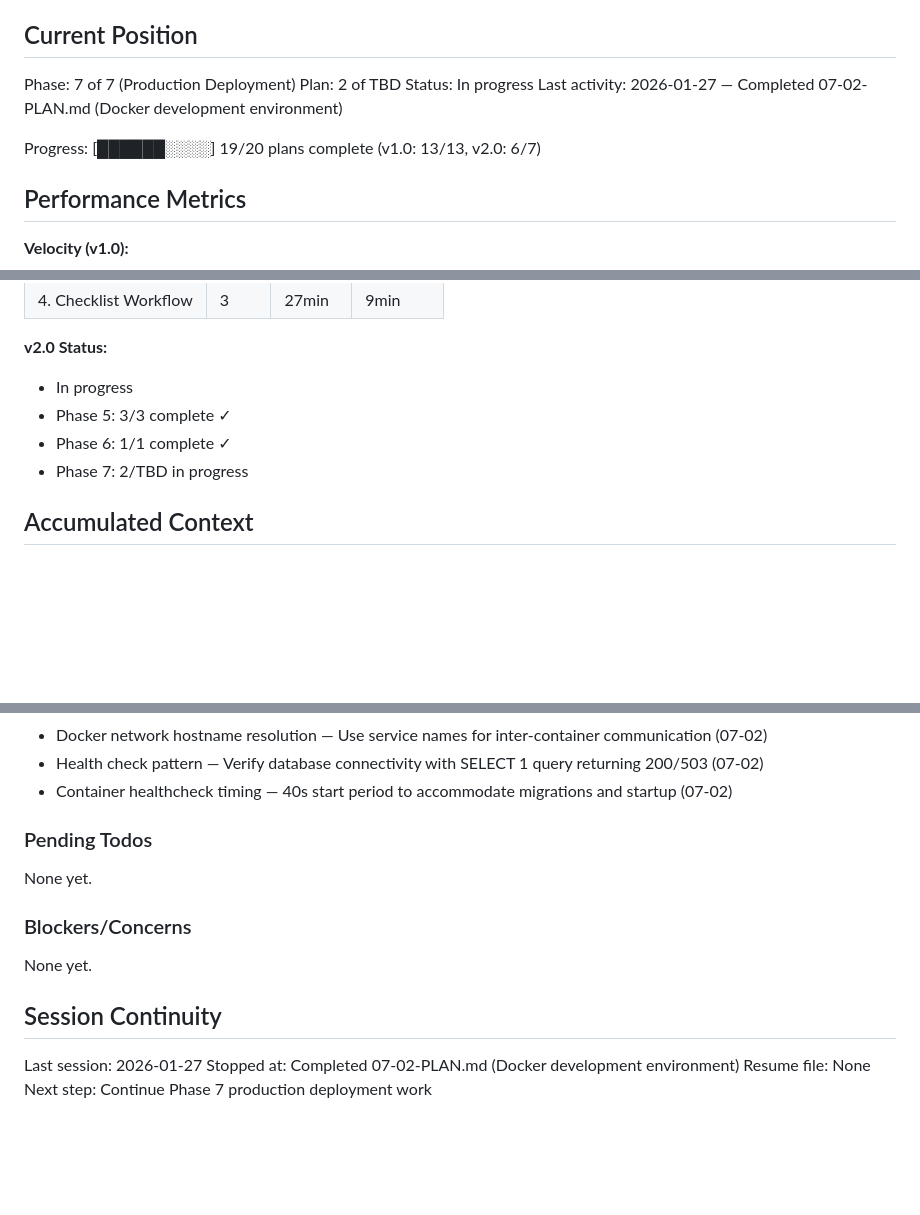
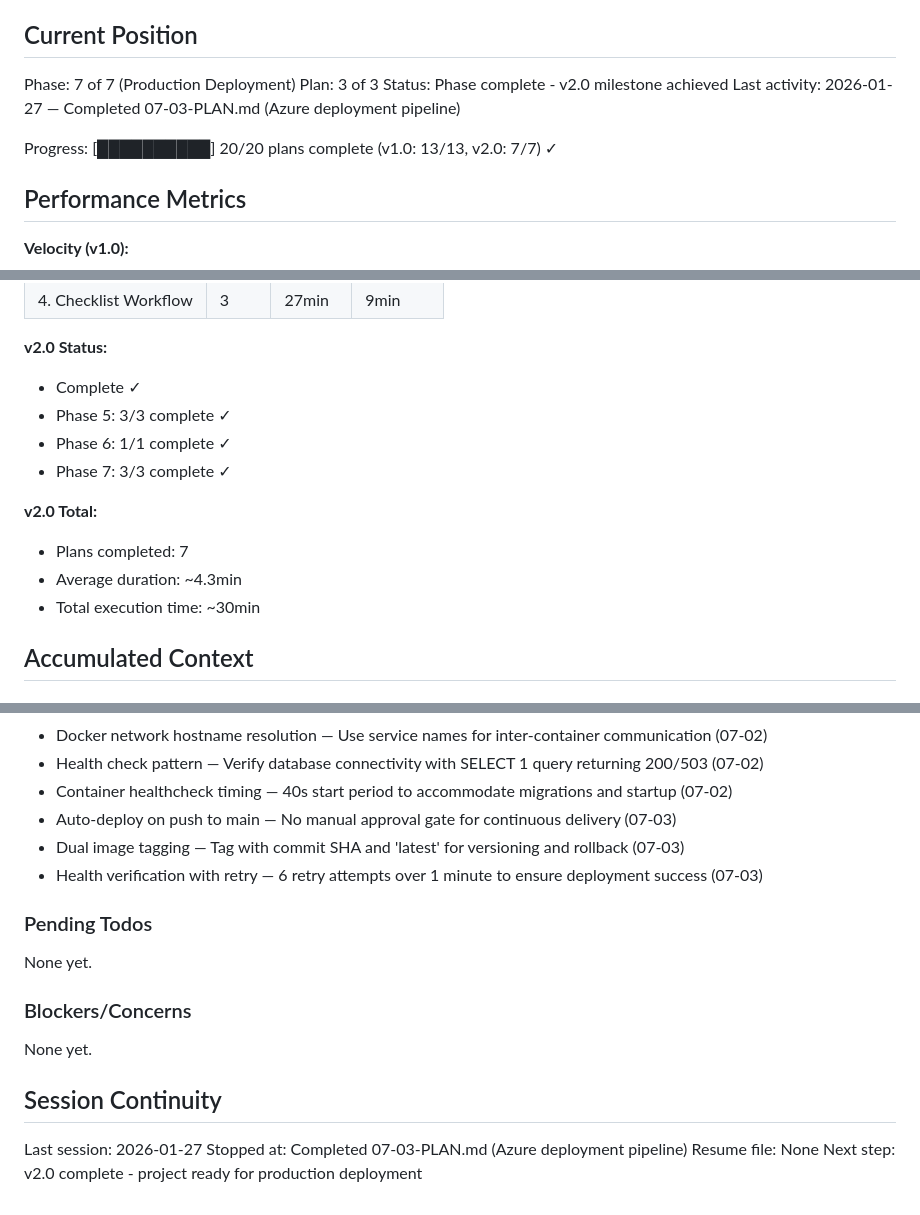
Before and after one commit to bibliothek/extensible-checklist, a Markdown page: .planning/STATE.md, 3 parts joined by grey strips. GitHub-like rendering; blank space fills up the shorter version.

Commit message:
docs(07-03): complete Azure deployment pipeline plan
Tasks completed: 3/3
- Create GitHub Actions workflow for Azure deployment
- Update README with comprehensive deployment documentation
- Human verification checkpoint (approved)

SUMMARY: .planning/phases/07-production-deployment/07-03-SUMMARY.md

Phase 7 Production Deployment complete - v2.0 milestone achieved

Co-Authored-By: Claude Sonnet 4.5 <noreply@anthropic.com>

```diff
--- a/.planning/STATE.md
+++ b/.planning/STATE.md
@@ -10,11 +10,11 @@ See: .planning/PROJECT.md (updated 2026-01-27)
 ## Current Position
 
 Phase: 7 of 7 (Production Deployment)
-Plan: 2 of TBD
-Status: In progress
-Last activity: 2026-01-27 — Completed 07-02-PLAN.md (Docker development environment)
+Plan: 3 of 3
+Status: Phase complete - v2.0 milestone achieved
+Last activity: 2026-01-27 — Completed 07-03-PLAN.md (Azure deployment pipeline)
 
-Progress: [██████░░░░] 19/20 plans complete (v1.0: 13/13, v2.0: 6/7)
+Progress: [██████████] 20/20 plans complete (v1.0: 13/13, v2.0: 7/7) ✓
 
 ## Performance Metrics
 
@@ -33,10 +33,15 @@ Progress: [██████░░░░] 19/20 plans complete (v1.0: 13/13, v2
 | 4. Checklist Workflow | 3 | 27min | 9min |
 
 **v2.0 Status:**
-- In progress
+- Complete ✓
 - Phase 5: 3/3 complete ✓
 - Phase 6: 1/1 complete ✓
-- Phase 7: 2/TBD in progress
+- Phase 7: 3/3 complete ✓
+
+**v2.0 Total:**
+- Plans completed: 7
+- Average duration: ~4.3min
+- Total execution time: ~30min
 
 ## Accumulated Context
 
@@ -63,6 +68,9 @@ Recent decisions affecting v2.0 work:
 - Docker network hostname resolution — Use service names for inter-container communication (07-02)
 - Health check pattern — Verify database connectivity with SELECT 1 query returning 200/503 (07-02)
 - Container healthcheck timing — 40s start period to accommodate migrations and startup (07-02)
+- Auto-deploy on push to main — No manual approval gate for continuous delivery (07-03)
+- Dual image tagging — Tag with commit SHA and 'latest' for versioning and rollback (07-03)
+- Health verification with retry — 6 retry attempts over 1 minute to ensure deployment success (07-03)
 
 ### Pending Todos
 
@@ -75,6 +83,6 @@ None yet.
 ## Session Continuity
 
 Last session: 2026-01-27
-Stopped at: Completed 07-02-PLAN.md (Docker development environment)
+Stopped at: Completed 07-03-PLAN.md (Azure deployment pipeline)
 Resume file: None
-Next step: Continue Phase 7 production deployment work
+Next step: v2.0 complete - project ready for production deployment
```
Also changed, not shown: 1 other file.
